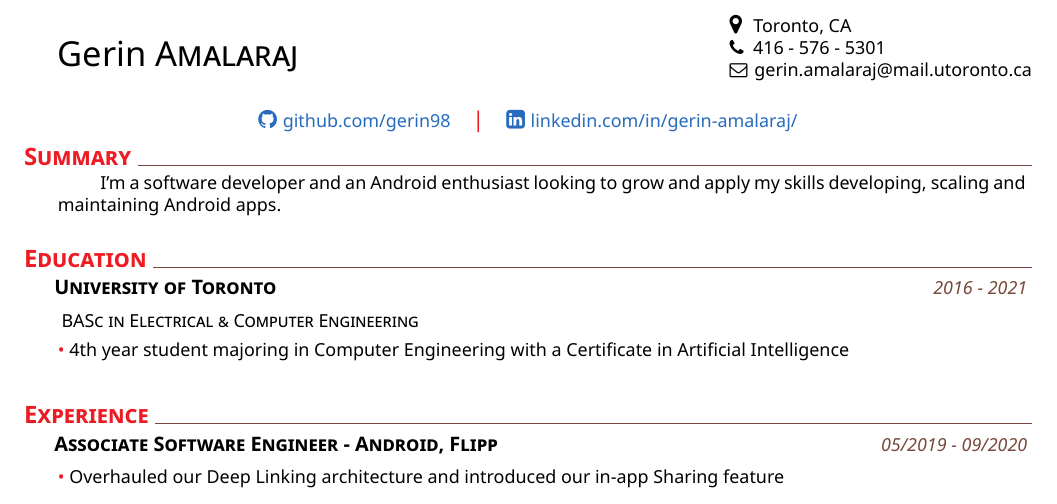
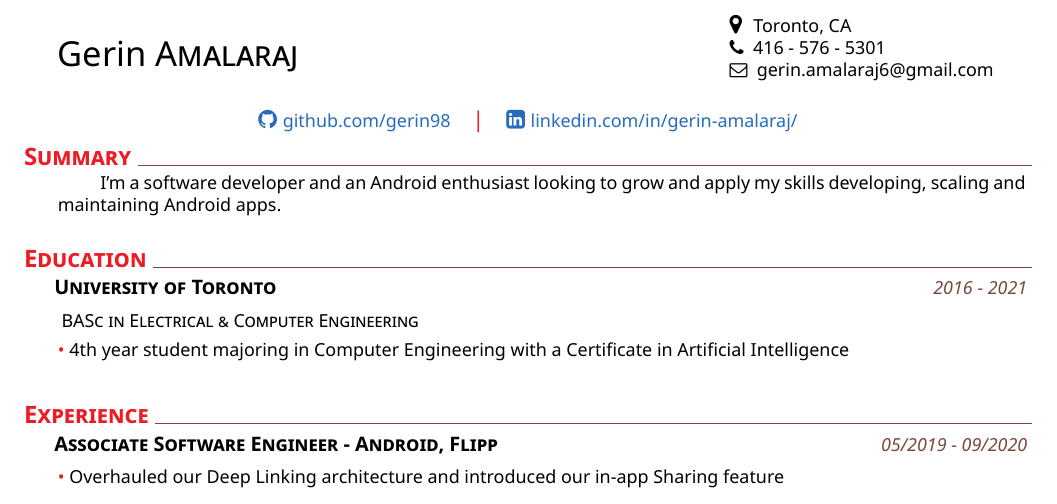
Before and after one commit to gerin98/Gerin_Resume, a LaTeX CV (resume/cv.tex): part of the page, cut so that both start at the same text. Compiled offline with XeLaTeX; a missing font is replaced by an installed copy or a similar font.

Commit message:
Update cv.tex

```diff
--- a/resume/cv.tex
+++ b/resume/cv.tex
@@ -3,7 +3,7 @@
 \setname{Gerin}{Amalaraj}
 \setaddress{Toronto, CA}
 \setmobile{416 - 576 - 5301}
-\setmail{gerin.amalaraj@mail.utoronto.ca}
+\setmail{gerin.amalaraj6@gmail.com}
 \setposition{Work Student} %ignored for now
 \setlinkedinaccount{https://www.linkedin.com/in/gerin-amalaraj/} %
 \setgithubaccount{https://github.com/gerin98} %
```
